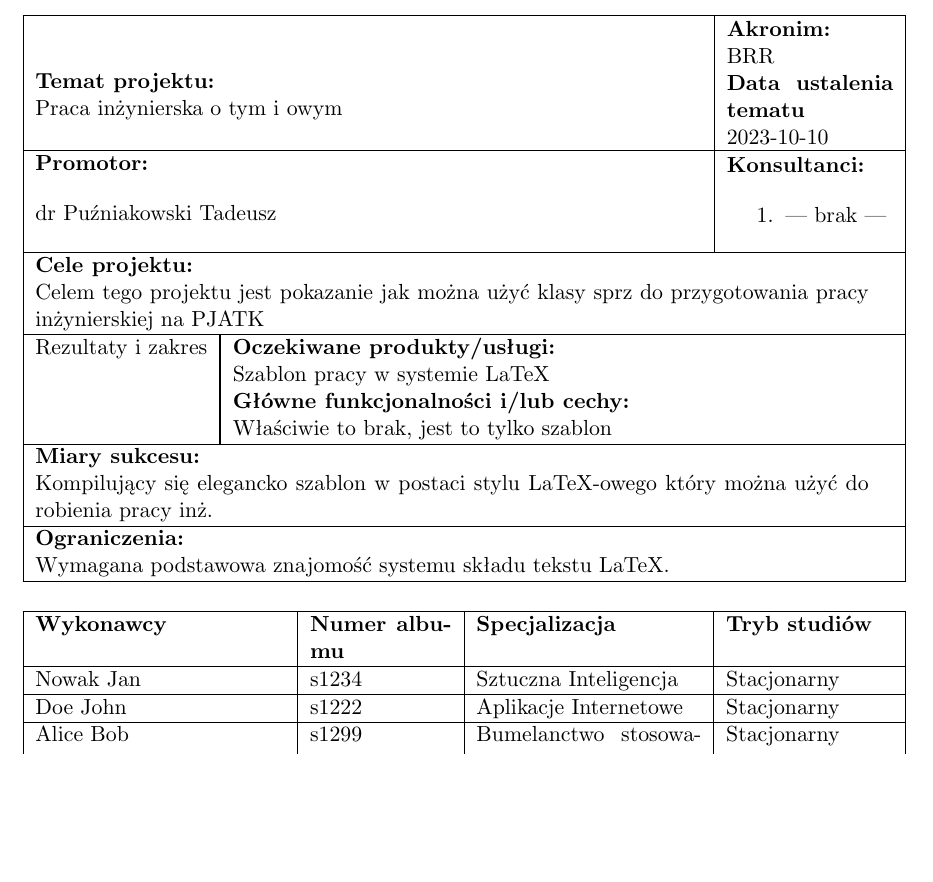
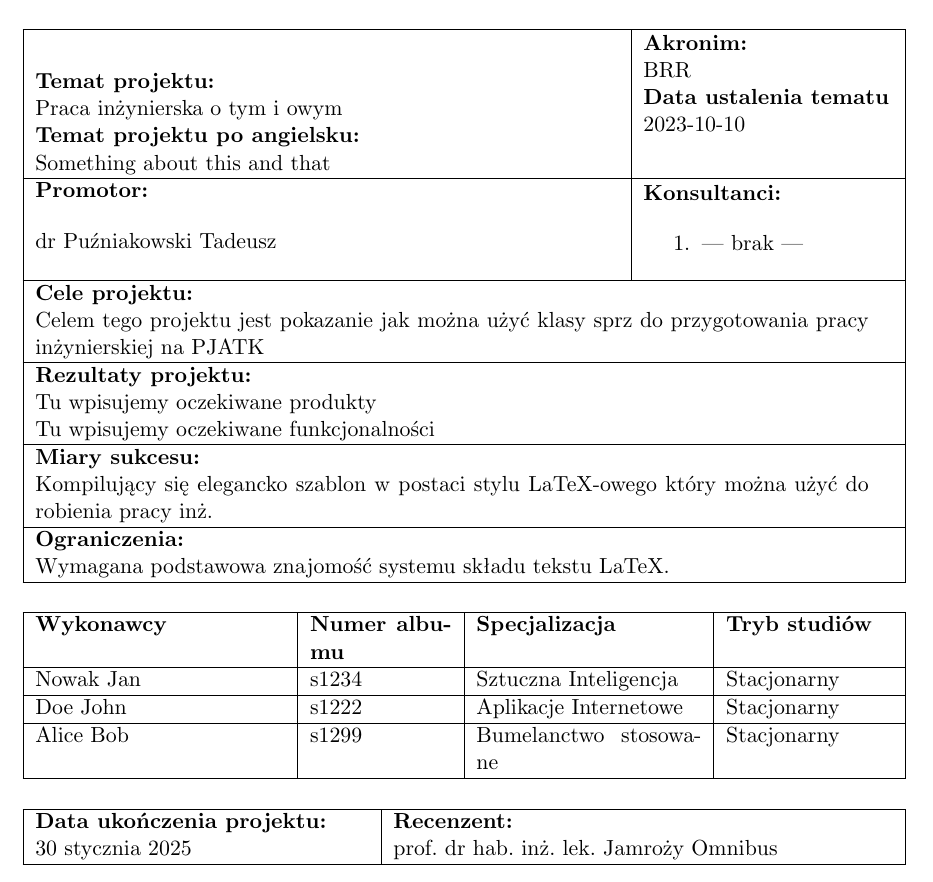
Before and after one commit to pantadeusz/pjatk_latex, a LaTeX thesis (engineer.tex, which reads sprz.cls): part of page 3 of 13, cut so that both start at the same text, the shorter picture padded with empty space. Compiled offline with pdfLaTeX.

Commit message:
poprawiono karte projektu

```diff
--- a/engineer.tex
+++ b/engineer.tex
@@ -9,16 +9,18 @@
 \acronym{BRR}
 \titledate{2023-10-10}
 \supervisor{dr Puźniakowski Tadeusz}
+\reviewer{prof. dr hab. inż. lek. Jamroży Omnibus}
 \author{Nowak Jan}{s1234}{Sztuczna Inteligencja}{Stacjonarny}
 \author{Doe John}{s1222}{Aplikacje Internetowe}{Stacjonarny}
 \author{Alice Bob}{s1299}{Bumelanctwo stosowane}{Stacjonarny}
 \consultant{--- brak ---} % Koniecznie trzeba podać brak, albo wpisać konsultantów tak jak przy autorach
 \projectgoals{Celem tego projektu jest pokazanie jak można użyć klasy sprz do przygotowania pracy inżynierskiej na PJATK}
-\productsandservices{Szablon pracy w systemie LaTeX}
-\mainfunctionalities{Właściwie to brak, jest to tylko szablon}
+\productsandservices{Tu wpisujemy oczekiwane produkty}
+\mainfunctionalities{Tu wpisujemy oczekiwane funkcjonalności}
 \successmeasure{Kompilujący się elegancko szablon w postaci stylu LaTeX-owego który można użyć do robienia pracy inż.}
 \projlimitations{Wymagana podstawowa znajomość systemu składu tekstu LaTeX.}
 \date{miesiąc, rok obrony}
+\finishdate{\today}
 \nabstract{To jest streszczenie niezwykle innowacyjnej pracy inżynierskiej w której przeplatają się elementy paplaniny z wygenerowanym tekstem pseudonaukowym rozpoznawanym jako dezinformacja.}
 \keyword{grafika komputerowa}
 \keyword{komputer}
--- a/sprz.cls
+++ b/sprz.cls
@@ -44,6 +44,14 @@
 
 \newcommand{\@titledate}{\@latex@error{No \noexpand\@titledate given}\@ehc}
 \newcommand{\titledate}[1]{\renewcommand{\@titledate}{#1}}
+
+\newcommand{\@reviewer}{\@latex@error{No \noexpand\@reviewer given}\@ehc}
+\newcommand{\reviewer}[1]{\renewcommand{\@reviewer}{#1}}
+
+
+\newcommand{\@finishdate}{\@latex@error{No \noexpand\@finishdate given}\@ehc}
+\newcommand{\finishdate}[1]{\renewcommand{\@finishdate}{#1}}
+
 
 
 
@@ -256,11 +264,14 @@
 	\begin{center}
 		\begin{tabular}{|c|c||c|}
 			\hline
-			\multicolumn{2}{|p{0.8\linewidth}|}{
-			\textbf{Temat projektu:}
+			\multicolumn{2}{|p{0.7\linewidth}|}{\textbf{Temat projektu:}
 
 			\@title
-			}                  & \@mysmartparbox{0.2\linewidth}{\textbf{Akronim:}
+
+			\textbf{Temat projektu po angielsku:}
+
+			\@engtitle
+			} & \@mysmartparbox{0.3\linewidth}{\textbf{Akronim:}
 
 				\@acronym
 
@@ -269,8 +280,8 @@
 				\@titledate
 			}                                                                                                     \\
 			\hline
-			\multicolumn{2}{|p{0.8\linewidth}|}{\textbf{Promotor:}}      & \@mysmartparbox{0.2\linewidth}{\textbf{Konsultanci:}} \\
-			\multicolumn{2}{|p{0.8\linewidth}|}{\@supervisor}      & \@mysmartparbox{0.2\linewidth}{\begin{enumerate}
+			\multicolumn{2}{|p{0.7\linewidth}|}{\textbf{Promotor:}}      & \@mysmartparbox{0.3\linewidth}{\textbf{Konsultanci:}} \\
+			\multicolumn{2}{|p{0.7\linewidth}|}{\@supervisor}      & \@mysmartparbox{0.3\linewidth}{\begin{enumerate}
 					\@consultants
 				\end{enumerate}}                                                                           \\
 			\hline
@@ -278,12 +289,13 @@
 			\multicolumn{3}{|p{1\linewidth}|}{\textbf{Cele projektu:}
 
 			\@projectgoals}                                                                                       \\ \hline
-			Rezultaty i zakres & \multicolumn{2}{|p{0.6\linewidth}|}{\textbf{Oczekiwane produkty/usługi:}
 
-			\@productsandservices}                                                                                \\
-			{}                 & \multicolumn{2}{|p{0.6\linewidth}|}{\textbf{Główne funkcjonalności i/lub cechy:}
+			\multicolumn{3}{|p{1\linewidth}|}{\textbf{Rezultaty projektu:}
 
-			\@mainfunctionalities}                                                                                \\       \hline
+			\@productsandservices
+
+			\@mainfunctionalities}                                                                                       \\ \hline
+
 			\multicolumn{3}{|p{1\linewidth}|}{\textbf{Miary sukcesu:}
 
 			\@successmeasure}                                                                                     \\ \hline
@@ -301,3 +313,12 @@
 			\@authorstablerows
 		\end{tabular}
 	\end{center}
+
+	\begin{center}
+		\begin{tabular}{|p{0.4\linewidth}|p{0.6\linewidth}|}
+			\hline
+			\textbf{Data ukończenia projektu:}
+
+			\@finishdate & \textbf{Recenzent:}
+
+			\@reviewer \\
```
Also changed, not shown: engineer.tex (2 more changed lines), sprz.cls (4 more changed lines).
